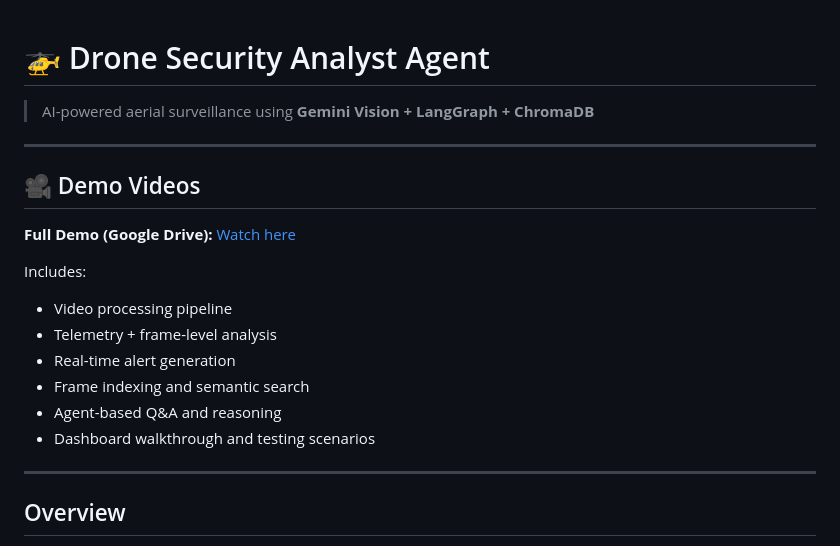
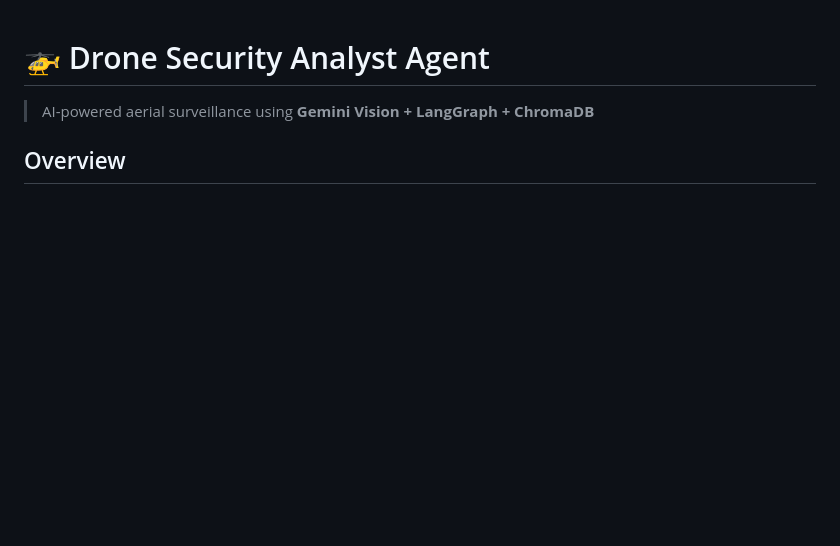
Before and after one commit to KK2574/drone-security-analyst-agent, a Markdown page: README.md, the part around the change. Rendered like a GitHub page; blank space fills up the shorter version.

```diff
--- a/README.md
+++ b/README.md
@@ -1,21 +1,5 @@
 # 🚁 Drone Security Analyst Agent
 > AI-powered aerial surveillance using **Gemini Vision + LangGraph + ChromaDB**
-
----
-
-## 🎥 Demo Videos
-
-**Full Demo (Google Drive):** [Watch here](https://drive.google.com/drive/u/1/folders/1r7Z7PQuexL8aEbO4ZKE4j0MYvz3xqyUg)
-
-Includes:
-- Video processing pipeline
-- Telemetry + frame-level analysis
-- Real-time alert generation
-- Frame indexing and semantic search
-- Agent-based Q&A and reasoning
-- Dashboard walkthrough and testing scenarios
-
----
 
 ## Overview
 
```
